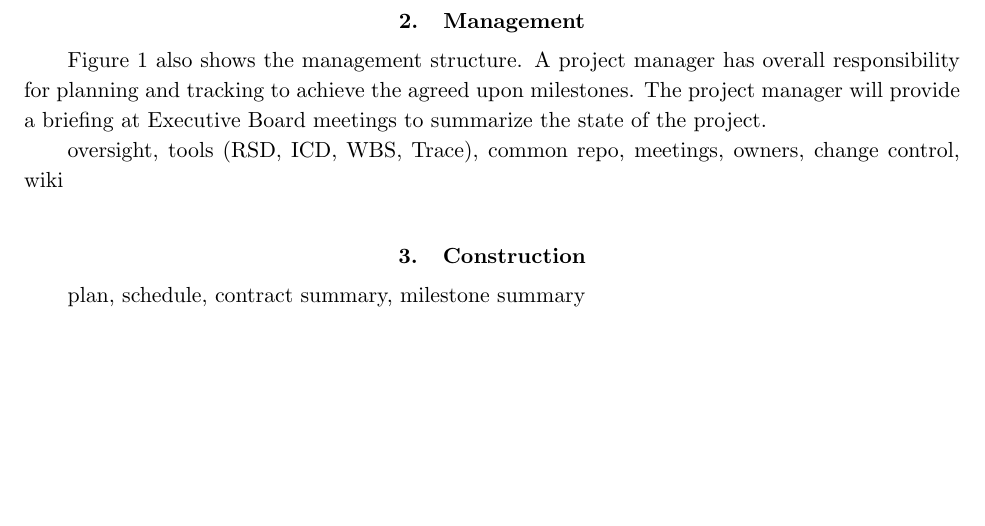
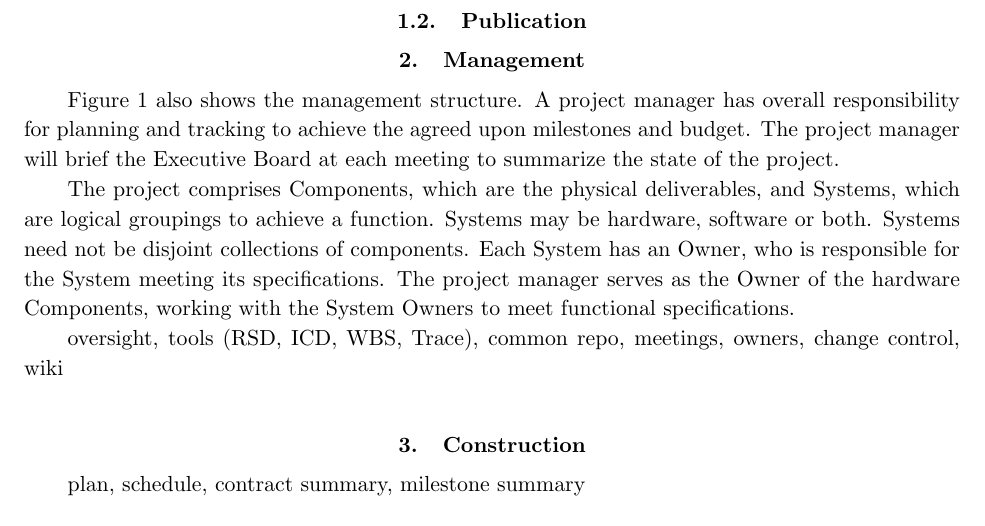
Before and after one commit to acliu/msip-2014, a LaTeX paper (pmp.tex): part of page 2 of 3, cut at the place of the change, the shorter picture padded with empty space. Compiled offline with pdfLaTeX.

Commit message:
update to pmp

```diff
--- a/pmp.tex
+++ b/pmp.tex
@@ -66,22 +66,51 @@ Academia Sinica Institute for Astronomy and Astrophysics (Taipei, Taiwan) & Scie
 \caption{Org chart showing the collaboration, governance and management.}
 \end{figure}
 
-Figure \ref{fig:org} shows the partners and governance.  The Executive Board is the governing board under this proposal and has authority over the science requirements and the scope of the science goals. It consists of one voting representative from each of the funded partners, which typically will be the senior scientific partner at the institution.  The Board is Chaired by the Project Director.  Though generally operating on concensus, if matters come to a vote a ``T-2''\footnote{T-2 means that 2 or more must vote against to defeat a motion.} supermajority will be required.  The Executive Board will meet at least quarterly, with at least one face-to-face meeting per year.  The Board is responsible for producing the NSF annual report.
+Figure \ref{fig:org} shows the partners and governance. The Executive Board is the
+governing board under this proposal and has authority over the science requirements
+and the scope of the science goals. It consists of one voting representative from
+each of the funded partners, which typically will be the senior scientific partner at
+the institution. The Board is Chaired by the Project Director. Though generally
+operating on concensus, if matters come to a vote a ``T-2''\footnote{T-2 means that 2
+or more must vote against to defeat a motion.} supermajority will be required. The
+Executive Board will meet at least quarterly, with at least one face-to-face meeting
+per year. The Board is responsible for producing the NSF annual report.
 
 ***Other partners are providing funds - membership on EB?  Observers?
 
-A Science Panel, Chaired by the Project Scientist or designate, will meet at least quarterly to provide advice on the science (scope, progress, support, ).  The composition is determined by the Executive Board, and membership is open to anybody the Board deems advisable and is willing to serve.  Under the auspices of the Science Panel, one face-to-face workshop will be held per year, rotating its location among the partners.
+A Science Panel, Chaired by the Project Scientist or designate, will meet at least
+quarterly to provide advice on the science (scope, progress, support, ). The
+composition is determined by the Executive Board, and membership is open to anybody
+the Board deems advisable and is willing to serve. Under the auspices of the Science
+Panel, one face-to-face workshop will be held per year, rotating its location among
+the partners.
 
-The Collaboration Working Group is comprises individuals named by the partner institutions and will meet approximately weekly to review the project.  It is Chaired by the Project Director or designate and will discuss any and all relevant aspects of the project.  It represents the primary method of frequent communication between the partners.
+The Collaboration Working Group is comprises individuals named by the partner
+institutions and will meet approximately weekly to review the project. It is Chaired
+by the Project Director or designate and will discuss any and all relevant aspects of
+the project. It represents the primary method of frequent communication between the
+partners.
 
 \subsection{Communication}
 Meetings (telecon Blue Jeans/Webex)  workshop, common repositories, web-site, wiki, email
 
 US-SA
 
+\subsection{Publication}
+
 
 \section{Management}
-Figure \ref{fig:org} also shows the management structure.  A project manager has overall responsibility for planning and tracking to achieve the agreed upon milestones.  The project manager will provide a briefing at Executive Board meetings to summarize the state of the project.
+Figure \ref{fig:org} also shows the management structure. A project manager has
+overall responsibility for planning and tracking to achieve the agreed upon
+milestones and budget. The project manager will brief the Executive Board at each
+meeting to summarize the state of the project.
+
+The project comprises Components, which are the physical deliverables, and Systems,
+which are logical groupings to achieve a function. Systems may be hardware, software
+or both. Systems need not be disjoint collections of components. Each System has an
+Owner, who is responsible for the System meeting its specifications. The project
+manager serves as the Owner of the hardware Components, working with the System
+Owners to meet functional specifications.
 
 oversight, tools (RSD, ICD, WBS, Trace), common repo, meetings, owners, change control, wiki
 
```
